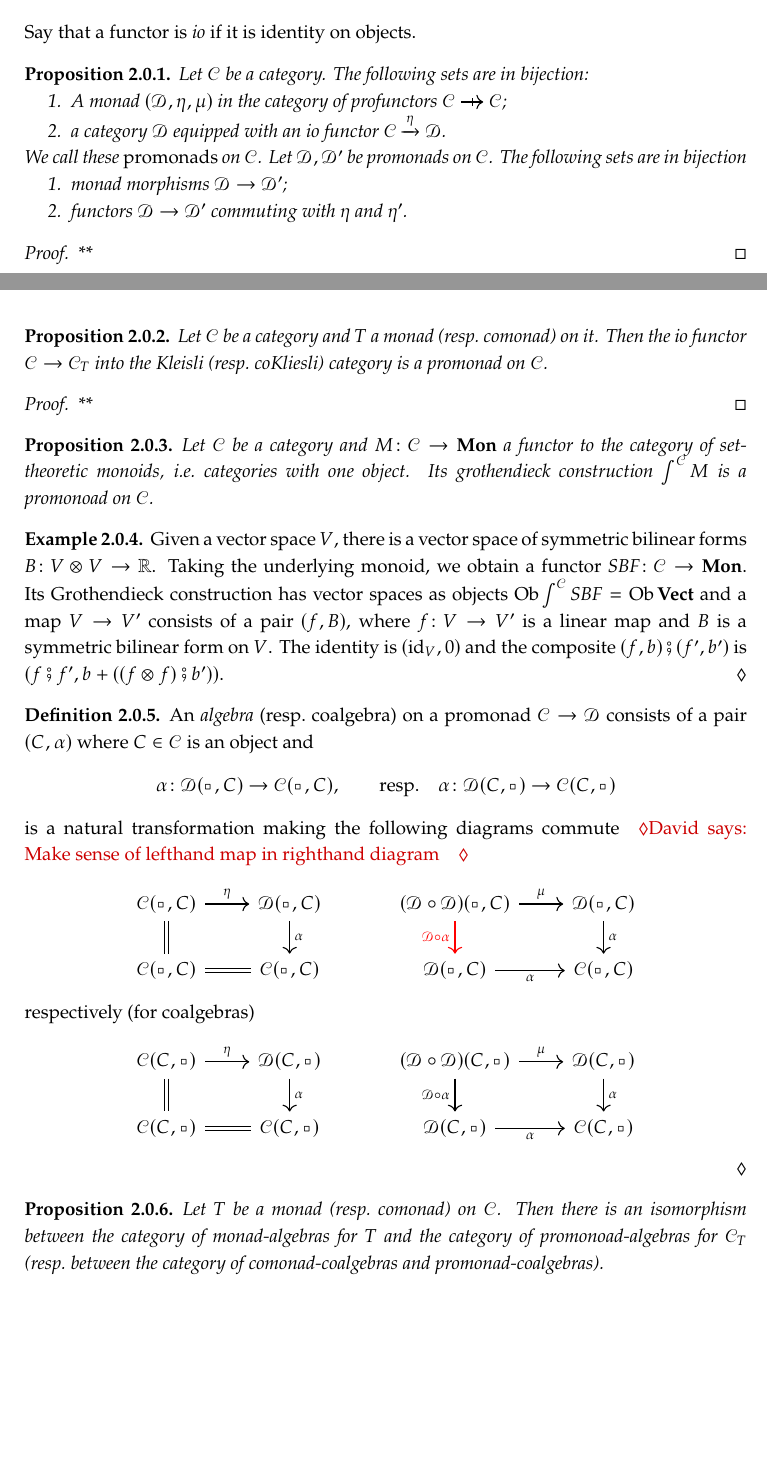
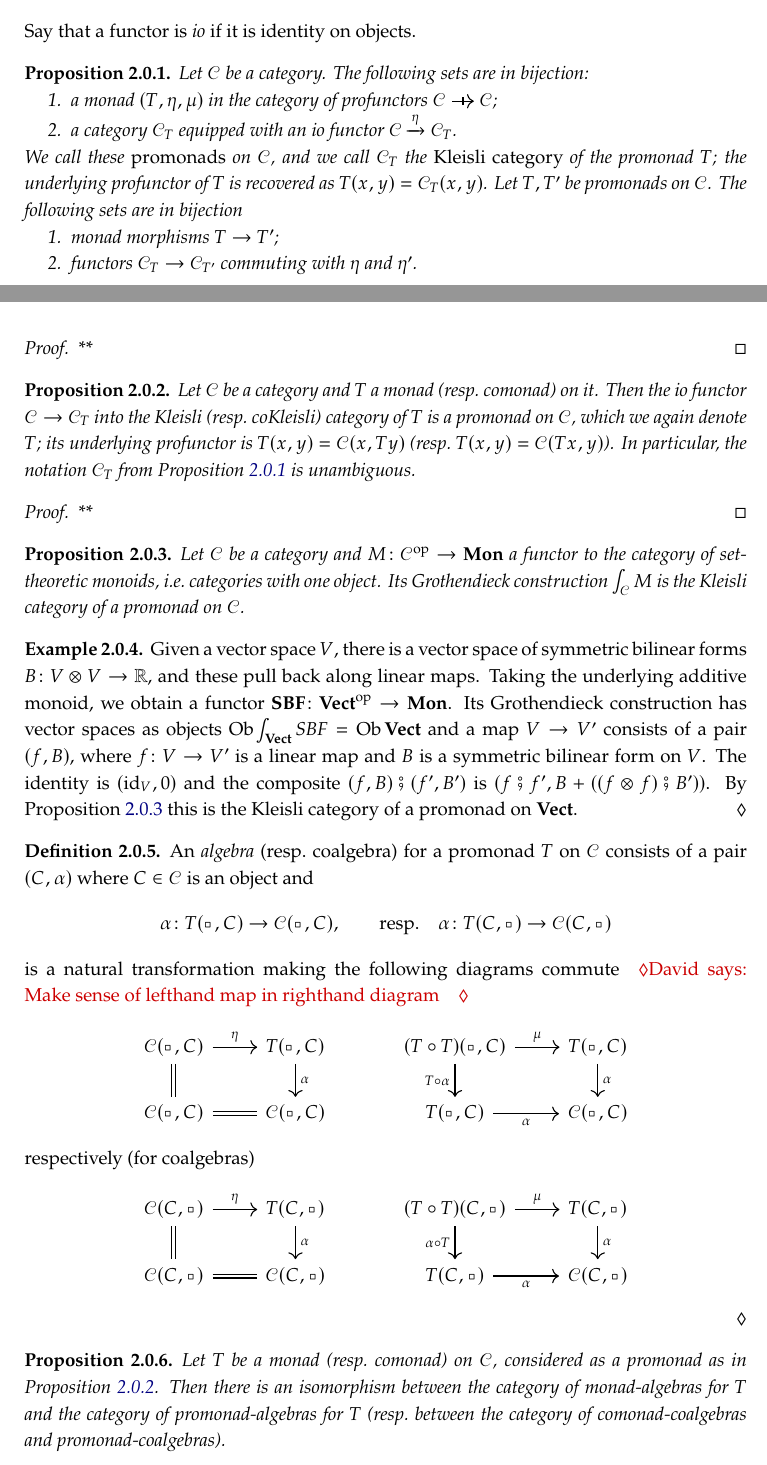
Before and after one commit to dspivak/linearization, a LaTeX book (linearization.tex): two parts of pages 1 and 2 of 4, joined at a grey line, cut so that both start at the same text, the shorter picture padded with empty space. Compiled offline with pdfLaTeX.

Commit message:
promonad stuff

```diff
--- a/linearization.tex
+++ b/linearization.tex
@@ -463,6 +463,9 @@ bimr/.tip={Glyph[glyph math command=triangleright, glyph length=.95ex]},
 \trackTermSymbol{Lcokl}{\Cat{Lens}_{\cat C}^{\Fun T}}
 \newcommand{\Lcokl}[2]{\termref{Lcokl}{\Cat{Lens}_{#1}^{#2}}}
 \newcommand{\plmfd}{\Lcokl{\mfd}{\rr}}
+\trackTermSymbol{prokl}{\cat{C}_{T}}% Kleisli category of a promonad T on \cat{C} (def. at prop.promonad_io_functor)
+\newcommand{\prokl}[2]{\termref{prokl}{{#1}_{#2}}}% Kleisli category of the promonad #2 on the category #1
+\newcommand{\CT}{\prokl{\cat{C}}{T}}% Kleisli category of a generic promonad T on \cat{C}
 \newcommand{\ltens}{\boxtimes}% monoidal product on a lens category (dedicated, base-independent)
 \newcommand{\bigltens}{\mathop{\vcenter{\hbox{\begin{tikzpicture}[line width=0.6pt,line join=miter]\def\s{5.5pt}\draw(-\s,-\s)rectangle(\s,\s);\draw(-\s,-\s)--(\s,\s);\draw(-\s,\s)--(\s,-\s);\end{tikzpicture}}}}\displaylimits}% indexed lens tensor (big \ltens), drawn so line weight is independent of size
 \newcommand{\ltpow}[1]{^{\ltens #1}}% lens-tensor power (cf. \tpow for base/poly tensor power)
@@ -573,13 +576,13 @@ Say that a functor is \emph{io} if it is identity on objects.
 \begin{proposition}\label{prop.promonad_io_functor}
 Let $\cat{C}$ be a category. The following sets are in bijection:
 \begin{enumerate}
-	\item A monad $(\cat{D},\eta,\mu)$ in the category of profunctors $\cat{C}\tickar\cat{C}$;
-	\item a category $\cat{D}$ equipped with an io functor $\cat{C}\To{\eta}\cat{D}$.
+	\item a monad $(T,\eta,\mu)$ in the category of profunctors $\cat{C}\tickar\cat{C}$;
+	\item a category $\defineTerm{prokl}$ equipped with an io functor $\cat{C}\To{\eta}\CT$.
 \end{enumerate}
-We call these \emph{promonads} on $\cat{C}$. Let $\cat{D},\cat{D}'$ be promonads on $\cat{C}$. The following sets are in bijection
+We call these \emph{promonads} on $\cat{C}$, and we call $\CT$ the \emph{Kleisli category} of the promonad $T$; the underlying profunctor of $T$ is recovered as $T(x,y)=\CT(x,y)$. Let $T,T'$ be promonads on $\cat{C}$. The following sets are in bijection
 \begin{enumerate}
-	\item monad morphisms $\cat{D}\to\cat{D}'$;
-	\item functors $\cat{D}\to\cat{D}'$ commuting with $\eta$ and $\eta'$.
+	\item monad morphisms $T\to T'$;
+	\item functors $\CT\to\prokl{\cat{C}}{T'}$ commuting with $\eta$ and $\eta'$.
 \end{enumerate}
 \end{proposition}
 \begin{proof}
@@ -587,40 +590,40 @@ We call these \emph{promonads} on $\cat{C}$. Let $\cat{D},\cat{D}'$ be promonads
 \end{proof}
 
 \begin{proposition}\label{prop.kleisli_cokleisli_promonad}
-Let $\cat{C}$ be a category and $T$ a monad (resp.\ comonad) on it. Then the io functor $\cat{C}\to\cat{C}_T$ into the Kleisli (resp.\ coKliesli) category is a promonad on $\cat{C}$.
+Let $\cat{C}$ be a category and $T$ a monad (resp.\ comonad) on it. Then the io functor $\cat{C}\to\CT$ into the Kleisli (resp.\ coKleisli) category of $T$ is a promonad on $\cat{C}$, which we again denote $T$; its underlying profunctor is $T(x,y)=\cat{C}(x,Ty)$ (resp.\ $T(x,y)=\cat{C}(Tx,y)$). In particular, the notation $\CT$ from \cref{prop.promonad_io_functor} is unambiguous.
 \end{proposition}
 \begin{proof}
 **
 \end{proof}
 
 \begin{proposition}\label{prop.grothendieck_monoid_promonad}
-Let $\cat{C}$ be a category and $M\colon\cat{C}\to\Cat{Mon}$ a functor to the category of set-theoretic monoids, i.e.\ categories with one object. Its grothendieck construction $\int^\cat{C}M$ is a promonoad on $\cat{C}$.
+Let $\cat{C}$ be a category and $M\colon\cat{C}\op\to\Cat{Mon}$ a functor to the category of set-theoretic monoids, i.e.\ categories with one object. Its Grothendieck construction $\int_\cat{C}M$ is the Kleisli category of a promonad on $\cat{C}$.
 \end{proposition}
 
 \begin{example}\label{ex.symmetric_bilinear_forms}
-Given a vector space $V$, there is a vector space of symmetric bilinear forms $B\colon V\otimes V\to\rr$. Taking the underlying monoid, we obtain a functor $\sbf\colon\cat{C}\to\Cat{Mon}$. Its Grothendieck construction has vector spaces as objects $\ob\int^\cat{C}\sbf=\ob\vect$ and a map $V\to V'$ consists of a pair $(f,B)$, where $f\colon V\to V'$ is a linear map and $B$ is a symmetric bilinear form on $V$. The identity is $(\id_V,0)$ and the composite $(f,b)\then(f',b')$ is $(f\then f', b+((f\otimes f)\then b'))$.
+Given a vector space $V$, there is a vector space of symmetric bilinear forms $B\colon V\otimes V\to\rr$, and these pull back along linear maps. Taking the underlying additive monoid, we obtain a functor $\sbf\colon\vect\op\to\Cat{Mon}$. Its Grothendieck construction has vector spaces as objects $\ob\int_\vect\sbf=\ob\vect$ and a map $V\to V'$ consists of a pair $(f,B)$, where $f\colon V\to V'$ is a linear map and $B$ is a symmetric bilinear form on $V$. The identity is $(\id_V,0)$ and the composite $(f,B)\then(f',B')$ is $(f\then f', B+((f\otimes f)\then B'))$. By \cref{prop.grothendieck_monoid_promonad} this is the Kleisli category of a promonad on $\vect$.
 \end{example}
 
 \begin{definition}\label{def.promonad_algebra_coalgebra}
-An \emph{algebra} (resp.\ coalgebra) on a promonad $\cat{C}\to\cat{D}$ consists of a pair $(C,\alpha)$ where $C\in\cat{C}$ is an object and
+An \emph{algebra} (resp.\ coalgebra) for a promonad $T$ on $\cat{C}$ consists of a pair $(C,\alpha)$ where $C\in\cat{C}$ is an object and
 \[
-\alpha\colon\cat{D}(\blank,C)\to\cat{C}(\blank,C)
+\alpha\colon T(\blank,C)\to\cat{C}(\blank,C)
 \qqresp
-\alpha\colon\cat{D}(C,\blank)\to\cat{C}(C,\blank)
+\alpha\colon T(C,\blank)\to\cat{C}(C,\blank)
 \]
 is a natural transformation making the following diagrams commute\dnote{Make sense of lefthand map in righthand diagram}
 \[
 \begin{tikzcd}
   \cat{C}(\blank, C)\ar[r, "\eta"]\ar[d,equal]&
-  \cat{D}(\blank, C)\ar[d, "\alpha"]\\
+  T(\blank, C)\ar[d, "\alpha"]\\
   \cat{C}(\blank, C)\ar[r, equal]&
   \cat{C}(\blank, C)
 \end{tikzcd}
 \hspace{.5in}
 \begin{tikzcd}
-	(\cat{D}\circ\cat{D})(\blank, C)\ar[r, "\mu"]\ar[d, color=red, "\cat{D}\circ\alpha"']&
-	\cat{D}(\blank, C)\ar[d, "\alpha"]\\
-	\cat{D}(\blank, C)\ar[r, "\alpha"']&
+	(T\circ T)(\blank, C)\ar[r, "\mu"]\ar[d, "T\circ\alpha"']&
+	T(\blank, C)\ar[d, "\alpha"]\\
+	T(\blank, C)\ar[r, "\alpha"']&
 	\cat{C}(\blank, C)
 \end{tikzcd}
 \]
@@ -628,22 +631,22 @@ respectively (for coalgebras)
 \[
 \begin{tikzcd}
   \cat{C}(C, \blank)\ar[r, "\eta"]\ar[d,equal]&
-  \cat{D}(C, \blank)\ar[d, "\alpha"]\\
+  T(C, \blank)\ar[d, "\alpha"]\\
   \cat{C}(C, \blank)\ar[r, equal]&
   \cat{C}(C, \blank)
 \end{tikzcd}
 \hspace{.5in}
 \begin{tikzcd}
-	(\cat{D}\circ\cat{D})(C, \blank)\ar[r, "\mu"]\ar[d, "\cat{D}\circ\alpha"']&
-	\cat{D}(C, \blank)\ar[d, "\alpha"]\\
-	\cat{D}(C, \blank)\ar[r, "\alpha"']&
+	(T\circ T)(C, \blank)\ar[r, "\mu"]\ar[d, "\alpha\circ T"']&
+	T(C, \blank)\ar[d, "\alpha"]\\
+	T(C, \blank)\ar[r, "\alpha"']&
 	\cat{C}(C, \blank)
 \end{tikzcd}
 \]
 \end{definition}
 
 \begin{proposition}\label{prop.kleisli_promonad_algebras}
-Let $T$ be a monad (resp.\ comonad) on $\cat{C}$. Then there is an isomorphism between the category of monad-algebras for $T$ and the category of promonoad-algebras for $\cat{C}_T$ (resp.\ between the category of comonad-coalgebras and promonad-coalgebras).
+Let $T$ be a monad (resp.\ comonad) on $\cat{C}$, considered as a promonad as in \cref{prop.kleisli_cokleisli_promonad}. Then there is an isomorphism between the category of monad-algebras for $T$ and the category of promonad-algebras for $T$ (resp.\ between the category of comonad-coalgebras and promonad-coalgebras).
 \end{proposition}
 
 
@@ -655 +657,2 @@ Let $(\cat{C},I,\otimes)$. The following are equivalent:
+	\item monoidal structures $(J,\odot)$ on the Kleisli category $\CT$ for which the io functor $\cat{C}\To{\eta}\CT$ is strong monoidal.
 \end{enumerate}
```
Also changed, not shown: linearization.tex (9 more changed lines).
